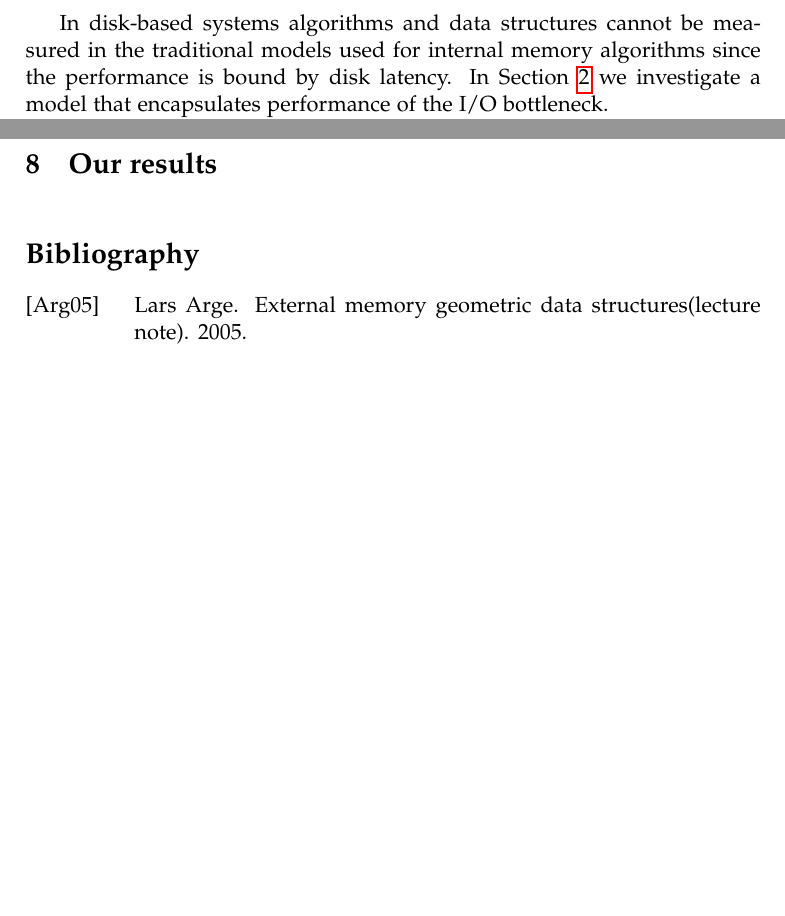
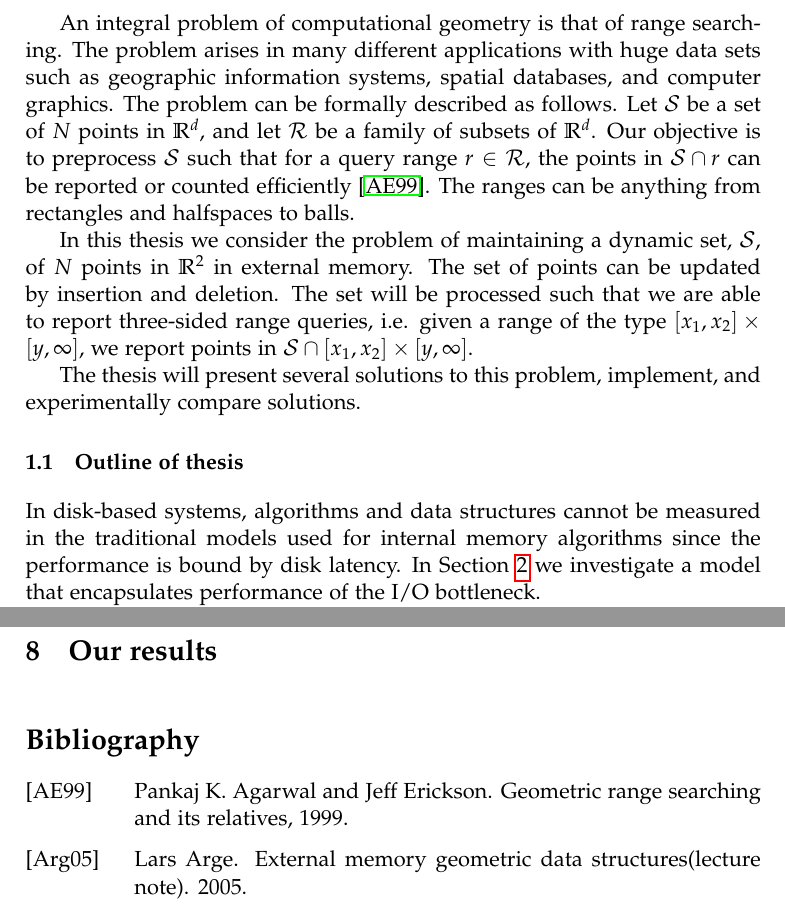
Before and after one commit to gabet1337/speciale, a LaTeX thesis (report/thesis.tex): two parts of pages 4 and 6 of 7 before the commit and two parts of pages 4 and 7 of 7 after it, joined at a grey line, cut at the place of the change, the shorter picture padded with empty space. Compiled offline with pdfLaTeX.

Commit message:
Formalized problem and related to some problems. Resolves #1

```diff
--- a/report/thesis.tex
+++ b/report/thesis.tex
@@ -23,6 +23,10 @@
 \usepackage{hyperref}
 \usepackage{url}
 \bibliographystyle{alpha}
+
+% Set fonts for section
+\usepackage{titlesec}
+\titleformat*{\section}{\normalsize\bfseries}
 
 \title{Range Reporting}
 \author{Peter Gabrielsen 20114179 \\
@@ -74,7 +78,16 @@ To some large internet companies, disk-based systems presents too large of an ob
 
 Another price of this move to internal memory is the actual cost of running server farms and the cost of internal memory compared to external memory. The extra costs and increased complexity suggests that external memory data structures have some well defined advantages.
 
-In disk-based systems algorithms and data structures cannot be measured in the traditional models used for internal memory algorithms since the performance is bound by disk latency. In Section~\ref{chp:iomodel} we investigate a model that encapsulates performance of the I/O bottleneck.
+An integral problem of computational geometry is that of range searching. The problem arises in many different applications with huge data sets such as geographic information systems, spatial databases, and computer graphics. The problem can be formally described as follows. Let $\mathcal{S}$ be a set of $N$ points in $\mathbb{R}^d$, and let $\mathcal{R}$ be a family of subsets of $\mathbb{R}^d$. Our objective is to preprocess $\mathcal{S}$ such that for a query range $r \in \mathcal{R}$, the points in $\mathcal{S} \cap r$ can be reported or counted efficiently~\cite{Agarwal99geometricrange}. The ranges can be anything from rectangles and halfspaces to balls.
+
+In this thesis we consider the problem of maintaining a dynamic set, $\mathcal{S}$, of $N$ points in $\mathbb{R}^2$ in external memory. The set of points can be updated by insertion and deletion. The set will be processed such that we are able to report three-sided range queries, i.e. given a range of the type $[x_1,x_2] \times [y,\infty]$, we report points in $\mathcal{S} \cap [x_1,x_2] \times [y,\infty]$.
+%TODO insert a figure resembling figure 1 in Gerths paper.
+
+The thesis will present several solutions to this problem, implement, and experimentally compare solutions.
+%TODO above section should be better presented.
+
+\section{Outline of thesis}
+In disk-based systems, algorithms and data structures cannot be measured in the traditional models used for internal memory algorithms since the performance is bound by disk latency. In Section~\ref{chp:iomodel} we investigate a model that encapsulates performance of the I/O bottleneck.
 
 In Section~\ref{chp:prelims} we give a preliminary overview of some of the techniques used in developing external memory efficient data structures.
 
```
Also changed, not shown: report/references.bib (+6 -0 lines), articles/Geometric Range Searching and Its Relatives - Agarwal and Erickson.pdf (added).
